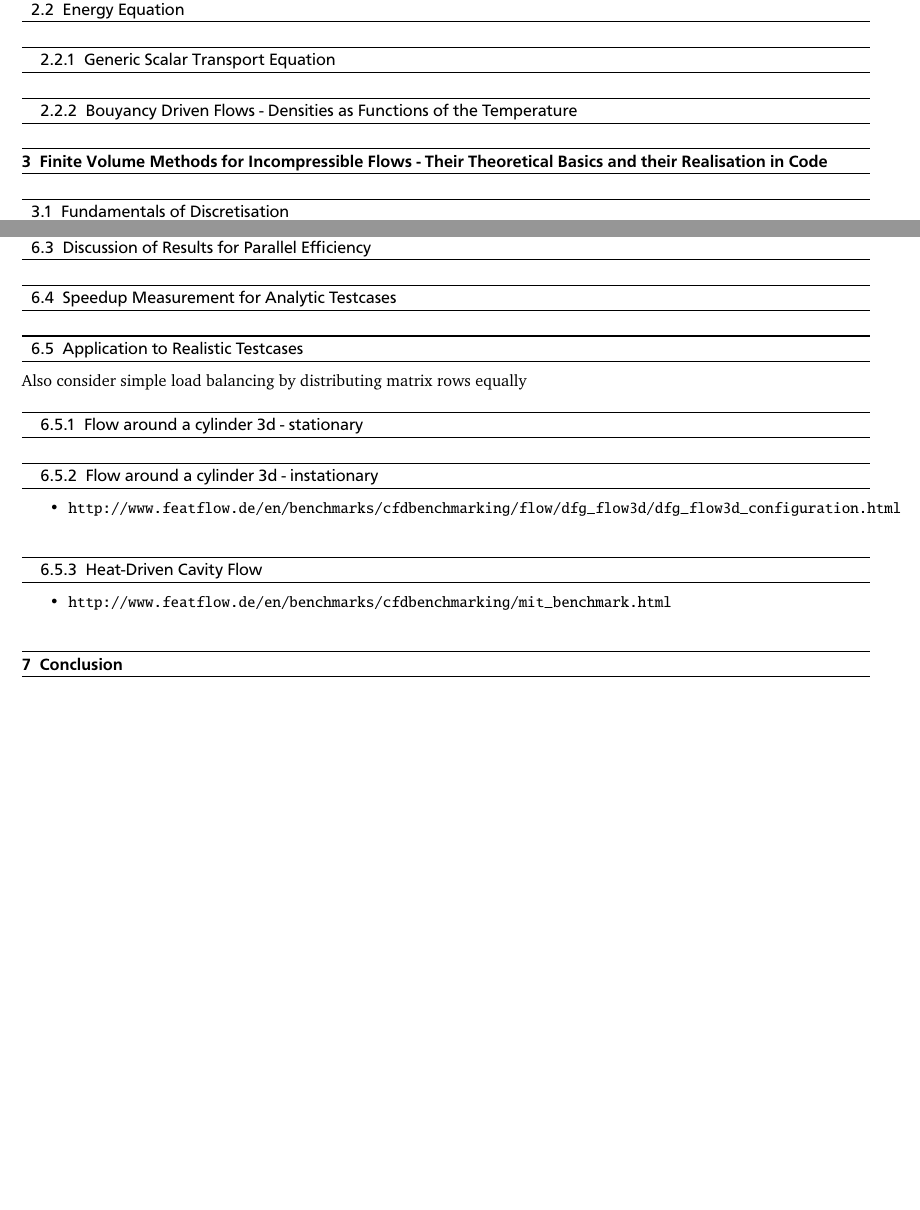
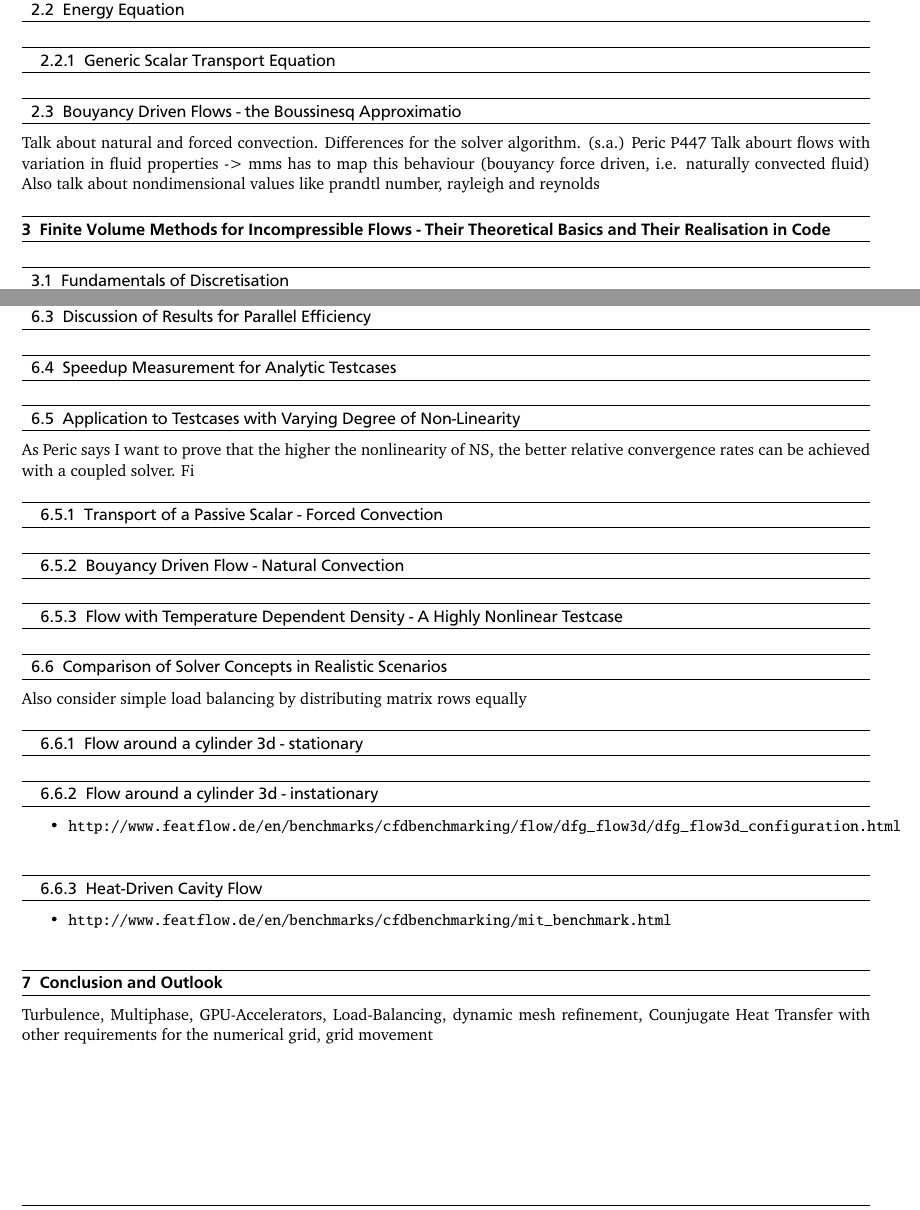
Before and after one commit to fabiangabel/masterthesis_ce, a LaTeX thesis (masterthesis.tex): two parts of pages 5 and 9 of 9, joined at a grey line, cut so that both start at the same text, the shorter picture padded with empty space. The pictures show the PDF file masterthesis.pdf that the author committed with the source.

Commit message:
SOME CHANGES IN CONTENTS, SOME CHANGES IN ANNOTATIONS
  - read Peric's section about bouyancy driven flows
  - add some thoughts about manufactured solutions
  - add some additional testcases regarding the coupling between flow
    and temperature
  - note thoughts about outlook of thesis

```diff
--- a/masterthesis.tex
+++ b/masterthesis.tex
@@ -54,9 +54,14 @@
     \subsection{Energy Equation}
 
       \subsubsection{Generic Scalar Transport Equation}
-      \subsubsection{Bouyancy Driven Flows - Densities as Functions of the Temperature}
 
-  \section{Finite Volume Methods for Incompressible Flows - Their Theoretical Basics and their Realisation in Code}
+    \subsection{Bouyancy Driven Flows - the Boussinesq Approximatio}
+
+      Talk about natural and forced convection. Differences for the solver algorithm. (s.a.) Peric P447
+      Talk abourt flows with variation in fluid properties -> mms has to map this behaviour (bouyancy force driven, i.e. naturally convected fluid)
+      Also talk about nondimensional values like prandtl number, rayleigh and reynolds
+
+  \section{Finite Volume Methods for Incompressible Flows - Their Theoretical Basics and Their Realisation in Code}
 
     \subsection{Fundamentals of Discretisation}
 
@@ -190,7 +210,16 @@
         Pinning of processes, preiliminary constraints by hardware and operating systems, identification of bottlenecks, history and results of STREAM. Bandwith as Bottleneck. Petsc Implementation of STREAM
       \subsection{Discussion of Results for Parallel Efficiency}
       \subsection{Speedup Measurement for Analytic Testcases}
-    \subsection{Application to Realistic Testcases}
+
+    \subsection{Application to Testcases with Varying Degree of Non-Linearity}
+
+      As Peric says I want to prove that the higher the nonlinearity of NS, the better relative convergence rates can be achieved with a coupled solver. Fi
+
+      \subsubsection{Transport of a Passive Scalar - Forced Convection}
+      \subsubsection{Bouyancy Driven Flow - Natural Convection}
+      \subsubsection{Flow with Temperature Dependent Density - A Highly Nonlinear Testcase}
+
+    \subsection{Comparison of Solver Concepts in Realistic Scenarios}
       Also consider simple load balancing by distributing matrix rows equally
 
       \subsubsection{Flow around a cylinder 3d - stationary}
@@ -204,6 +233,7 @@
           \item \url{http://www.featflow.de/en/benchmarks/cfdbenchmarking/mit_benchmark.html}
         \end{itemize}
 
-  \section{Conclusion}
+  \section{Conclusion and Outlook}
+    Turbulence, Multiphase, GPU-Accelerators, Load-Balancing, dynamic mesh refinement, Counjugate Heat Transfer with other requirements for the numerical grid, grid movement
 
 \end{document}
```
Also changed, not shown: masterthesis.pdf, masterthesis.tex (37 more changed lines).
